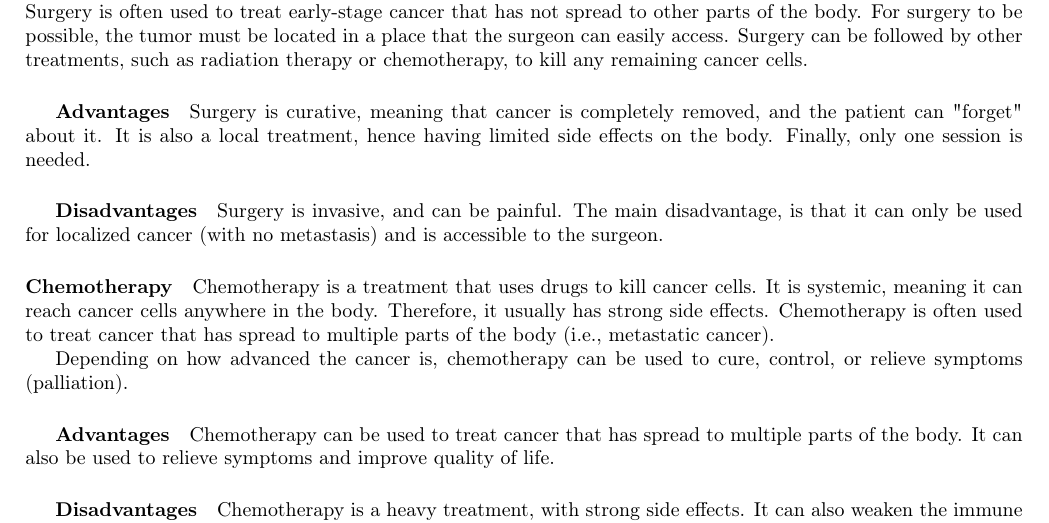
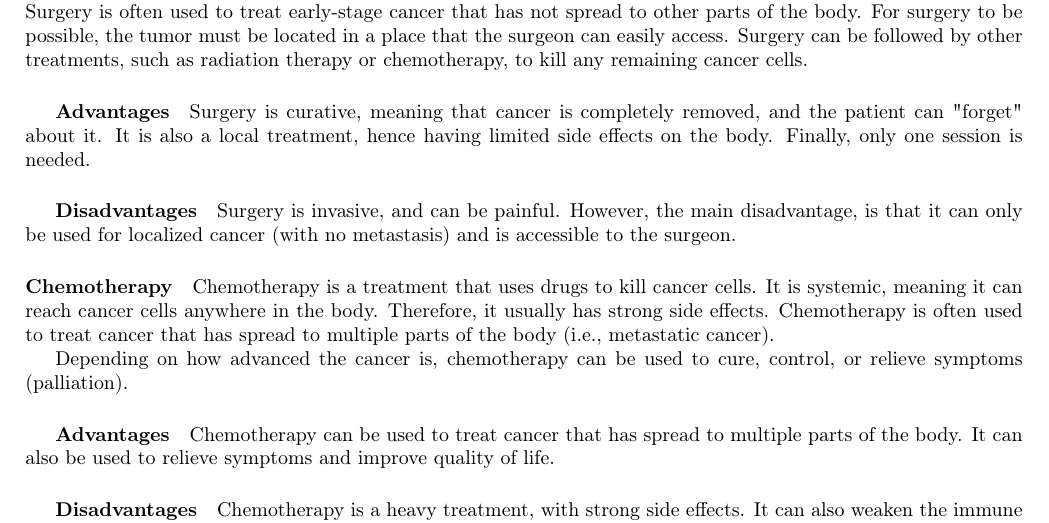
Before and after one commit to pauldubois98/PhD, a LaTeX paper (1_background/1_main.tex, which reads 1_background/1_content.tex): part of page 4 of 7, cut so that both start at the same text. Compiled offline with pdfLaTeX.

Commit message:
minor change

```diff
--- a/1_background/1_content.tex
+++ b/1_background/1_content.tex
@@ -97,7 +97,7 @@ Finally, only one session is needed.
 
 \subparagraph{Disadvantages}
 Surgery is invasive, and can be painful.
-The main disadvantage, is that it can only be used for localized cancer (with no metastasis) and is accessible to the surgeon.
+However, the main disadvantage, is that it can only be used for localized cancer (with no metastasis) and is accessible to the surgeon.
 
 \paragraph{Chemotherapy}
 Chemotherapy is a treatment that uses drugs to kill cancer cells.
```
